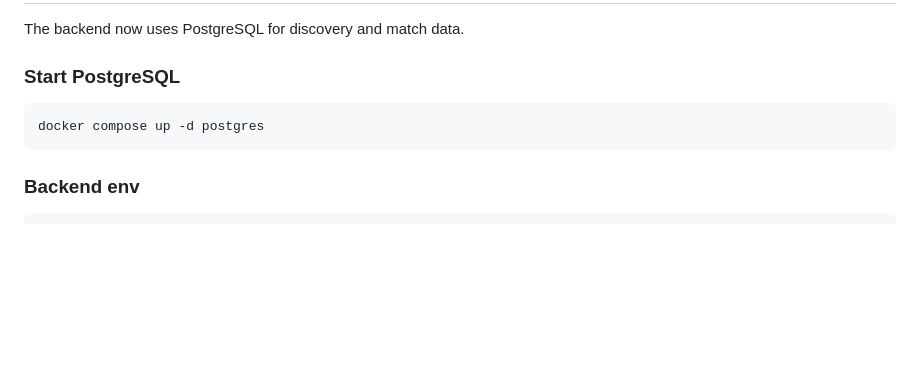
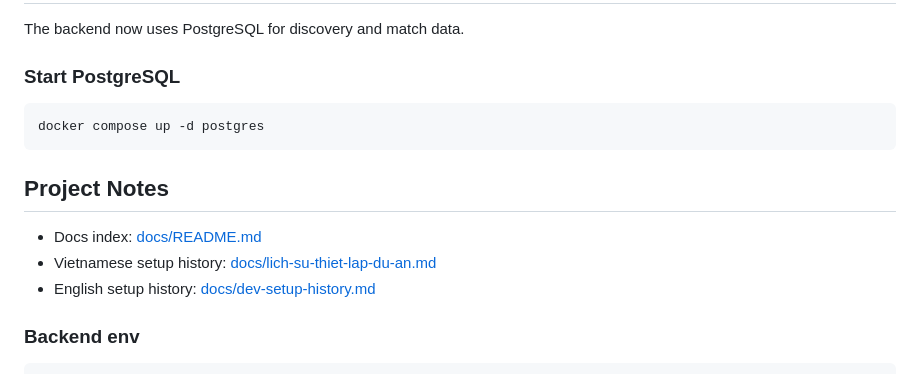
Before and after one commit to Kimura1406/Date_app, a Markdown page: README.md, the part around the change. Rendered like a GitHub page; blank space fills up the shorter version.

Commit message:
Add docs index for setup history notes

````diff
--- a/README.md
+++ b/README.md
@@ -118,6 +118,12 @@ The backend now uses PostgreSQL for discovery and match data.
 docker compose up -d postgres
 ```
 
+## Project Notes
+
+- Docs index: [docs/README.md](./docs/README.md)
+- Vietnamese setup history: [docs/lich-su-thiet-lap-du-an.md](./docs/lich-su-thiet-lap-du-an.md)
+- English setup history: [docs/dev-setup-history.md](./docs/dev-setup-history.md)
+
 ### Backend env
 
 ```bash
````
Also changed, not shown: docs/README.md (added, +19 -0 lines).
